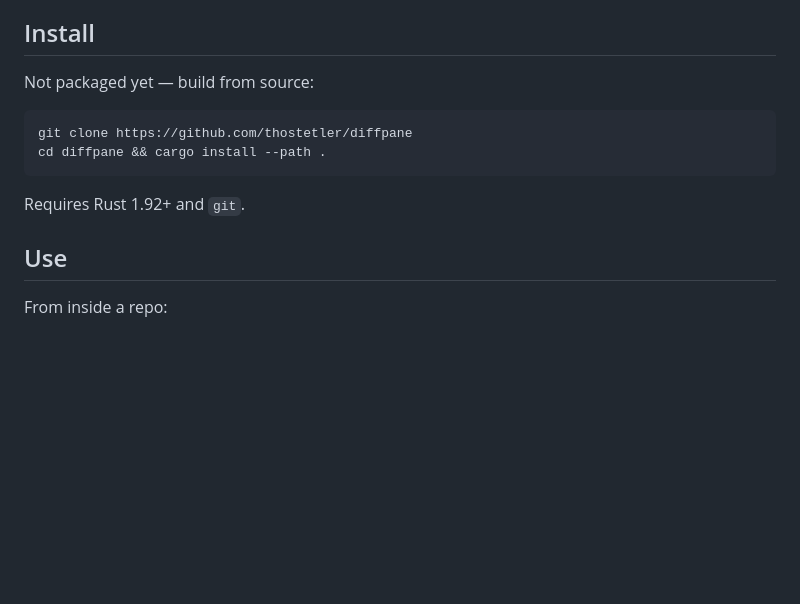
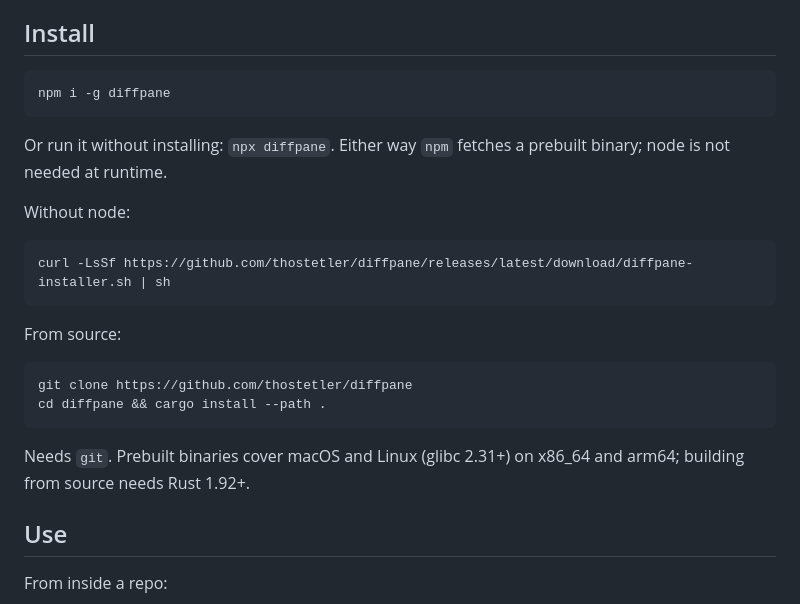
Before and after one commit to thostetler/diffpane, a Markdown page: README.md, the part around the change. Drawn GitHub-style; blank space fills up the shorter version.

Commit message:
docs: install from npm
Ready to merge when v0.1.0 is tagged and the package is live; until then
the registry has nothing to install.

````diff
--- a/README.md
+++ b/README.md
@@ -9,14 +9,28 @@ runtime dependencies.
 
 ## Install
 
-Not packaged yet — build from source:
+```sh
+npm i -g diffpane
+```
+
+Or run it without installing: `npx diffpane`. Either way `npm` fetches a
+prebuilt binary; node is not needed at runtime.
+
+Without node:
+
+```sh
+curl -LsSf https://github.com/thostetler/diffpane/releases/latest/download/diffpane-installer.sh | sh
+```
+
+From source:
 
 ```sh
 git clone https://github.com/thostetler/diffpane
 cd diffpane && cargo install --path .
 ```
 
-Requires Rust 1.92+ and `git`.
+Needs `git`. Prebuilt binaries cover macOS and Linux (glibc 2.31+) on x86_64
+and arm64; building from source needs Rust 1.92+.
 
 ## Use
 
````
Also changed, not shown: skills/diffpane/SKILL.md (+2 -3 lines).
